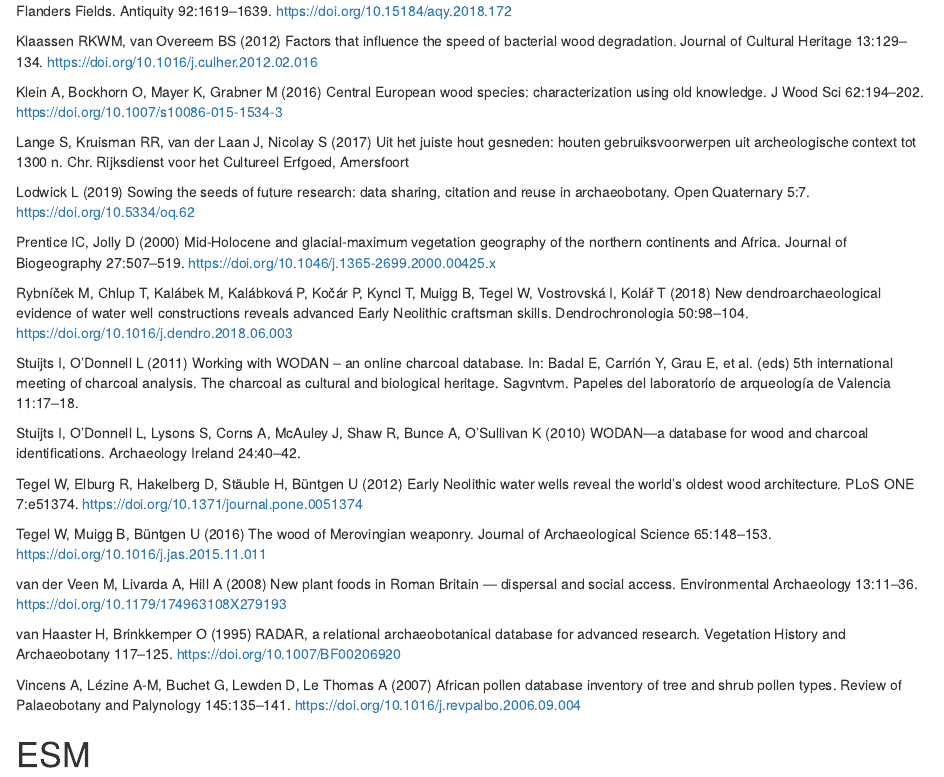
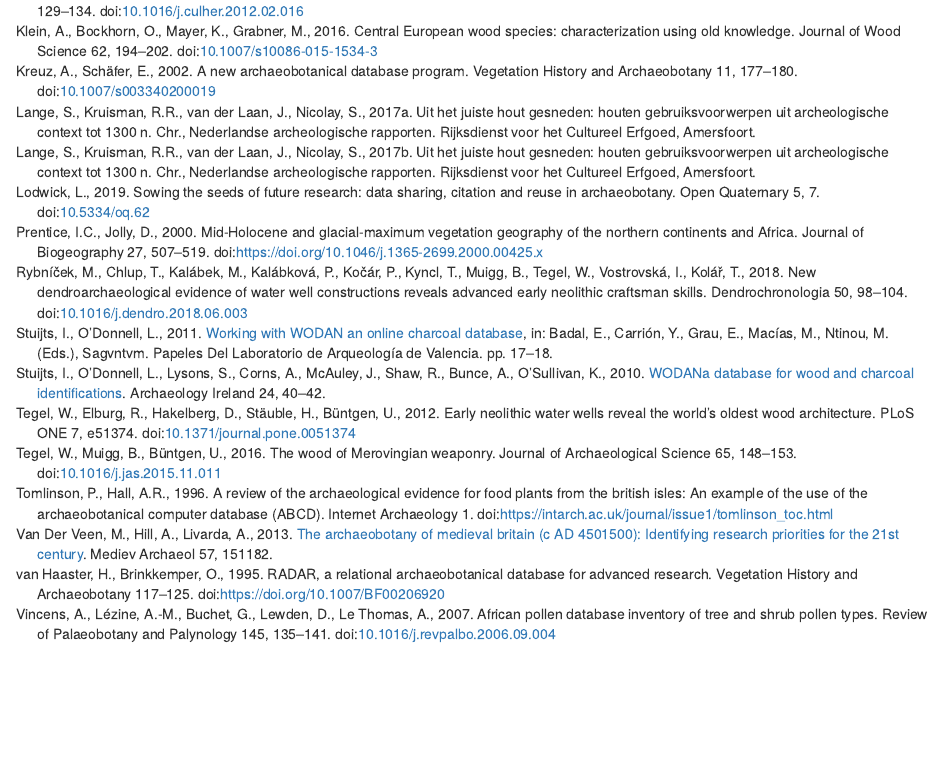
Before and after one commit to hanecakr/woodan_paper_2022_VHA, an R Markdown document (index.Rmd): the page in a window 1100 px wide, from 6940 px down before the commit and from 9090 px down after it. Rendered offline with R 4.5, knitr and Pandoc, with nearby package versions; drawn as R Markdown's standard HTML page in place of the format the file asks for.

````diff
--- a/index.Rmd
+++ b/index.Rmd
@@ -1,7 +1,7 @@
 ---
 title: "WOODAN: an online database of archaeological wooden objects"
 description: |
-  authors' version of the paper published in *Vegetation History & Archaeobotany*.
+  Authors' version of the paper to be published in *Vegetation History & Archaeobotany*. ESM are included in the main body of the text
 author:
   - name: Kristof Haneca
     affiliation: Flanders Heritage Agency
@@ -167,42 +160,0 @@
-Klaassen RKWM, van Overeem BS (2012) Factors that influence the speed of bacterial wood degradation. Journal of Cultural Heritage 13:129--134. <https://doi.org/10.1016/j.culher.2012.02.016>
-
-Klein A, Bockhorn O, Mayer K, Grabner M (2016) Central European wood species: characterization using old knowledge. J Wood Sci 62:194--202. <https://doi.org/10.1007/s10086-015-1534-3>
-
-Lange S, Kruisman RR, van der Laan J, Nicolay S (2017) Uit het juiste hout gesneden: houten gebruiksvoorwerpen uit archeologische context tot 1300 n. Chr. Rijksdienst voor het Cultureel Erfgoed, Amersfoort
-
-Lodwick L (2019) Sowing the seeds of future research: data sharing, citation and reuse in archaeobotany. Open Quaternary 5:7. <https://doi.org/10.5334/oq.62>
-
-Prentice IC, Jolly D (2000) Mid-Holocene and glacial-maximum vegetation geography of the northern continents and Africa. Journal of Biogeography 27:507--519. <https://doi.org/10.1046/j.1365-2699.2000.00425.x>
-
-Rybníček M, Chlup T, Kalábek M, Kalábková P, Kočár P, Kyncl T, Muigg B, Tegel W, Vostrovská I, Kolář T (2018) New dendroarchaeological evidence of water well constructions reveals advanced Early Neolithic craftsman skills. Dendrochronologia 50:98--104. <https://doi.org/10.1016/j.dendro.2018.06.003>
-
-Stuijts I, O'Donnell L (2011) Working with WODAN -- an online charcoal database. In: Badal E, Carrión Y, Grau E, et al. (eds) 5th international meeting of charcoal analysis. The charcoal as cultural and biological heritage. Sagvntvm. Papeles del laboratorio de arqueología de Valencia 11:17--18.
-
-Stuijts I, O'Donnell L, Lysons S, Corns A, McAuley J, Shaw R, Bunce A, O'Sullivan K (2010) WODAN---a database for wood and charcoal identifications. Archaeology Ireland 24:40--42.
-
-Tegel W, Elburg R, Hakelberg D, Stäuble H, Büntgen U (2012) Early Neolithic water wells reveal the world's oldest wood architecture. PLoS ONE 7:e51374. <https://doi.org/10.1371/journal.pone.0051374>
-
-Tegel W, Muigg B, Büntgen U (2016) The wood of Merovingian weaponry. Journal of Archaeological Science 65:148--153. <https://doi.org/10.1016/j.jas.2015.11.011>
-
-van der Veen M, Livarda A, Hill A (2008) New plant foods in Roman Britain --- dispersal and social access. Environmental Archaeology 13:11--36. <https://doi.org/10.1179/174963108X279193>
-
-van Haaster H, Brinkkemper O (1995) RADAR, a relational archaeobotanical database for advanced research. Vegetation History and Archaeobotany 117--125. <https://doi.org/10.1007/BF00206920>
-
-Vincens A, Lézine A-M, Buchet G, Lewden D, Le Thomas A (2007) African pollen database inventory of tree and shrub pollen types. Review of Palaeobotany and Palynology 145:135--141. <https://doi.org/10.1016/j.revpalbo.2006.09.004>
-
-# ESM
-
-```{r ESM_fig_1, fig.cap=' '}
-
-knitr::include_graphics("./figures/ESM_figure_01.jpg")
-```
-
-```{r ESM_fig_2, fig.cap=' '}
-
-knitr::include_graphics("./figures/ESM_figure_02.jpg")
-```
-
-```{r ESM_fig_3, fig.cap=' '}
-
-knitr::include_graphics("./figures/ESM_figure_03.jpg")
-```
--- a/woodan_references.bib
+++ b/woodan_references.bib
@@ -183,3 +183,30 @@
 	url = {http://www.sciencedirect.com/science/article/pii/S0034666706001965},
 	langid = {en}
 }
+
+@article{deforce2019,
+	title = {Small things can make a big difference: a comparison of pollen and macrobotanical records of some food plants from medieval and post-medieval cesspits in the Netherlands and northern Belgium},
+	author = {{Deforce}, {Koen} and {Brinkkemper}, {Otto} and {van Haaster}, {Henk} and {Van Waijjen}, {Mark}},
+	year = {2019},
+	month = {07},
+	date = {2019-07-01},
+	journal = {Vegetation History and Archaeobotany},
+	pages = {433--445},
+	volume = {28},
+	number = {4},
+	doi = {10.1007/s00334-018-0706-7},
+	url = {https://doi.org/10.1007/s00334-018-0706-7},
+	langid = {en}
+}
+
+@article{lodwick2019,
+	title = {Sowing the seeds of future research: data sharing, citation and reuse in archaeobotany},
+	author = {{Lodwick}, {Lisa}},
+	year = {2019},
+	month = {07},
+	date = {2019-07-15},
+	journal = {Open Quaternary},
+	pages = {7},
+	volume = {5},
+	number = {1},
+	doi = {10.5334/oq.62},
@@ -185,0 +216,6 @@
+	langid = {en}
+}
+
+@article{deforce2007,
+	title = {An early Roman Age harrow from Poppel, Belgium},
+	author = {{Deforce}, {K.} and {Annaert}, {R.}},
@@ -185,0 +227,28 @@
+	number = {1},
+	url = {://000247505600007}
+}
+
+@inbook{stuijts2011,
+	title = {Working with WODAN {\textendash} an online charcoal database},
+	author = {{Stuijts}, {Ingelise} and {O'Donnell}, {Lorna}},
+	editor = {{Badal}, {Ernestina} and {Carrión}, {Yolanda} and {Grau}, {Elena} and {Macías}, {Miguel} and {Ntinou}, {María}},
+	year = {2011},
+	date = {2011},
+	pages = {17--18},
+	series = {Sagvntvm. Papeles del laboratorio de arqueología de Valencia},
+	number = {11},
+	url = {https://www.academia.edu/20966868/Working_with_WODAN_an_online_charcoal_database},
+	langid = {en}
+}
+
+@article{stuijts2010,
+	title = {WODAN{\textemdash}a database for wood and charcoal identifications},
+	author = {{Stuijts}, {Ingelise} and {O'Donnell}, {Lorna} and {Lysons}, {Susan} and {Corns}, {Anthony} and {McAuley}, {John} and {Shaw}, {Robert} and {Bunce}, {Amy} and {O'Sullivan}, {Kathleen}},
+	year = {2010},
+	date = {2010},
+	journal = {Archaeology Ireland},
+	pages = {40--42},
+	volume = {24},
+	number = {4},
+	url = {https://www.academia.edu/26220207/WODAN_a_database_for_wood_and_charcoal_identifications},
+	langid = {en}
@@ -185,0 +263,54 @@
+	journal = {Vegetation History and Archaeobotany},
+	pages = {417--424},
+	volume = {18},
+	number = {5},
+	doi = {10.1007/s00334-009-0215-9},
+	url = {https://doi.org/10.1007/s00334-009-0215-9},
+	langid = {en}
+}
+
+@article{vanhaaster1995,
+	title = {RADAR, a relational archaeobotanical database for advanced research},
+	author = {{van Haaster}, {Henk} and {Brinkkemper}, {Otto}},
+	year = {1995},
+	date = {1995},
+	journal = {Vegetation History and Archaeobotany},
+	pages = {117--125},
+	number = {4},
+	doi = {https://doi.org/10.1007/BF00206920}
+}
+
+@article{vanderveen2013,
+	title = {The archaeobotany of medieval Britain (c AD 450{\textendash}1500): identifying research priorities for the 21st Century},
+	author = {{Van Der Veen}, {Marijke} and {Hill}, {Alistair} and {Livarda}, {Alexandra}},
+	year = {2013},
+	date = {2013},
+	journal = {Mediev Archaeol},
+	pages = {151{\textendash}182},
+	volume = {57},
+	url = {http://www.tandfonline.com/doi/pdf/10.1179/0076609713Z.00000000018n/a}
+}
+
+@article{tomlinson1996,
+	title = {A review of the archaeological evidence for food plants from the British Isles: an example of the use of the Archaeobotanical Computer Database (ABCD)},
+	author = {{Tomlinson}, {Philippa} and {Hall}, {Allan R.}},
+	year = {1996},
+	date = {1996},
+	journal = {Internet Archaeology},
+	volume = {1},
+	doi = {https://intarch.ac.uk/journal/issue1/tomlinson_toc.html}
+}
+
+@article{kreuz2002,
+	title = {A new archaeobotanical database program},
+	author = {{Kreuz}, {Angela} and {Schäfer}, {Eva}},
+	year = {2002},
+	month = {06},
+	date = {2002-06},
+	journal = {Vegetation History and Archaeobotany},
+	pages = {177--180},
+	volume = {11},
+	number = {1-2},
+	doi = {10.1007/s003340200019},
+	url = {http://link.springer.com/10.1007/s003340200019},
+	langid = {en}
@@ -185,0 +326,12 @@
+	doi = {10.1177/0309133308096029},
+	url = {https://journals.sagepub.com/doi/10.1177/0309133308096029},
+	note = {Publisher: SAGE PublicationsSage UK: London, England},
+	langid = {en}
+}
+
+@article{bartlein2011,
+	title = {Pollen-based continental climate reconstructions at 6 and 21 ka: a global synthesis},
+	author = {{Bartlein}, {P. J.} and {Harrison}, {S. P.} and {Brewer}, {S.} and {Connor}, {S.} and {Davis}, {B. A. S.} and {Gajewski}, {K.} and {Guiot}, {J.} and {Harrison-Prentice}, {T. I.} and {Henderson}, {A.} and {Peyron}, {O.} and {Prentice}, {I. C.} and {Scholze}, {M.} and {Seppä}, {H.} and {Shuman}, {B.} and {Sugita}, {S.} and {Thompson}, {R. S.} and {Viau}, {A. E.} and {Williams}, {J.} and {Wu}, {H.}},
+	year = {2011},
+	month = {08},
+	date = {2011-08-01},
@@ -185,0 +341,19 @@
+	number = {3},
+	doi = {10.1007/s00382-010-0904-1},
+	url = {https://doi.org/10.1007/s00382-010-0904-1},
+	langid = {en}
+}
+
+@article{prentice2000,
+	title = {Mid-Holocene and glacial-maximum vegetation geography of the northern continents and Africa},
+	author = {{Prentice}, {I. Colin} and {Jolly}, {Dominique}},
+	year = {2000},
+	date = {2000},
+	journal = {Journal of Biogeography},
+	pages = {507--519},
+	volume = {27},
+	number = {3},
+	doi = {https://doi.org/10.1046/j.1365-2699.2000.00425.x},
+	url = {https://onlinelibrary.wiley.com/doi/abs/10.1046/j.1365-2699.2000.00425.x},
+	note = {{\_}eprint: https://onlinelibrary.wiley.com/doi/pdf/10.1046/j.1365-2699.2000.00425.x},
+	langid = {en}
@@ -185,0 +366,2 @@
+	month = {11},
+	date = {2009-11-01},
@@ -185,0 +372,3 @@
+	doi = {10.1016/j.quascirev.2009.04.016},
+	url = {http://www.sciencedirect.com/science/article/pii/S0277379109001437},
+	langid = {en}
@@ -185,0 +383,3 @@
+	journal = {Antiquity},
+	pages = {1619--1639},
+	volume = {92},
@@ -185,0 +389,2 @@
+	langid = {en}
+}
````
Also changed, not shown: ESM.Rmd (added, +6 -0 lines), index.Rmd (70 more changed lines), woodan_references.bib (49 more changed lines).
